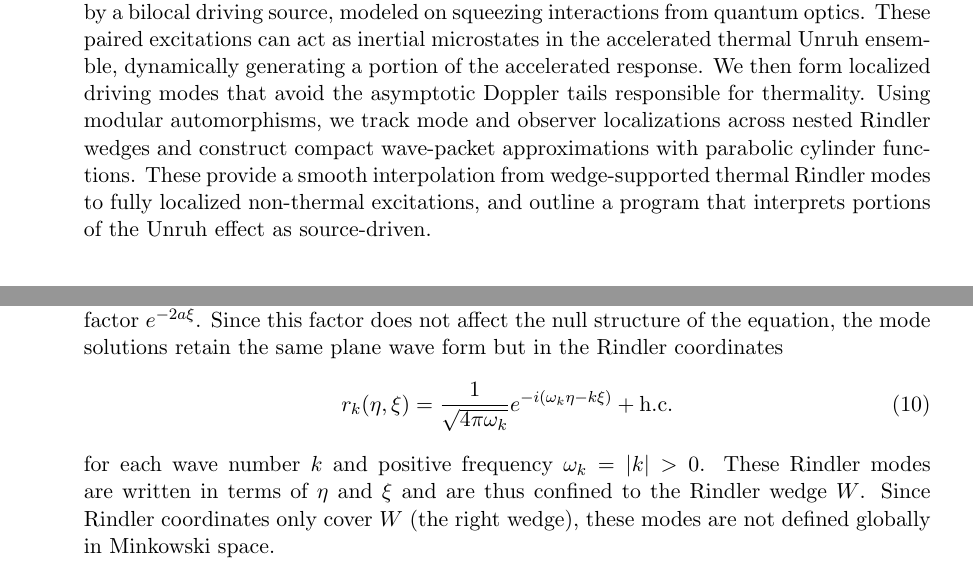
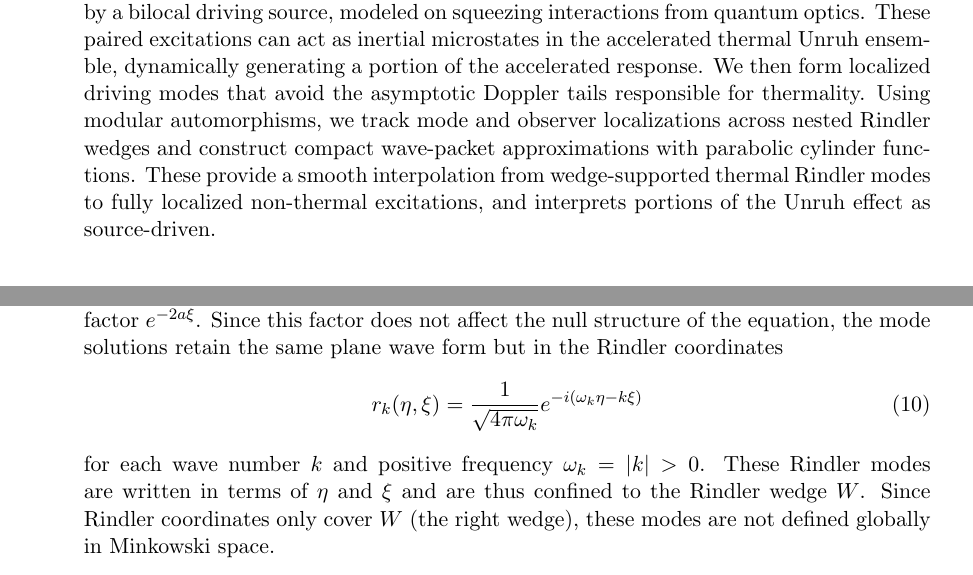
Before and after one commit to kjplaye/thrust_paper, a LaTeX document (thrust.tex): two parts of pages 1 and 3 of 19, joined at a grey line, cut so that both start at the same text. Compiled offline with pdfLaTeX.

Commit message:
Remove program, edits

```diff
--- a/thrust.tex
+++ b/thrust.tex
@@ -34,7 +34,7 @@
 
 % \epigraph{The Unruh effect tells us that what we call particles is really just a matter of perspective.}{Lee Smolin}
 
-\abstract{We connect the thermal Unruh effect to entangled, non-thermal excitations produced by a bilocal driving source, modeled on squeezing interactions from quantum optics. These paired excitations can act as inertial microstates in the accelerated thermal Unruh ensemble, dynamically generating a portion of the accelerated response. We then form localized driving modes that avoid the asymptotic Doppler tails responsible for thermality. Using modular automorphisms, we track mode and observer localizations across nested Rindler wedges and construct compact wave-packet approximations with parabolic cylinder functions. These provide a smooth interpolation from wedge-supported thermal Rindler modes to fully localized non-thermal excitations, and outline a program that interprets portions of the Unruh effect as source-driven.}
+\abstract{We connect the thermal Unruh effect to entangled, non-thermal excitations produced by a bilocal driving source, modeled on squeezing interactions from quantum optics. These paired excitations can act as inertial microstates in the accelerated thermal Unruh ensemble, dynamically generating a portion of the accelerated response. We then form localized driving modes that avoid the asymptotic Doppler tails responsible for thermality. Using modular automorphisms, we track mode and observer localizations across nested Rindler wedges and construct compact wave-packet approximations with parabolic cylinder functions. These provide a smooth interpolation from wedge-supported thermal Rindler modes to fully localized non-thermal excitations, and interprets portions of the Unruh effect as source-driven.}
 
 \section{Introduction}
 
@@ -111,7 +111,7 @@ The massless Klein-Gordon equation in Rindler coordinates is
 \end{equation}
 The wave equation retains the same Minkowski structure up to the overall conformal factor $e^{-2a\xi}$. Since this factor does not affect the null structure of the equation, the mode solutions retain the same plane wave form but in the Rindler coordinates
 \begin{equation}
- r_k(\eta,\xi) = \frac{1}{\sqrt{4 \pi \omega_k}} e^{-i(\omega_k \eta -k \xi)} + \text{h.c.}
+ r_k(\eta,\xi) = \frac{1}{\sqrt{4 \pi \omega_k}} e^{-i(\omega_k \eta -k \xi)}
 \end{equation}
 for each wave number $k$ and positive frequency $\omega_k = |k| > 0$.  These Rindler modes are written in terms of $\eta$ and $\xi$ and are thus confined to the Rindler wedge $W$.  Since Rindler coordinates only cover $W$ (the right wedge), these modes are not defined globally in Minkowski space.
 
```
Also changed, not shown: thrust.pdf.
